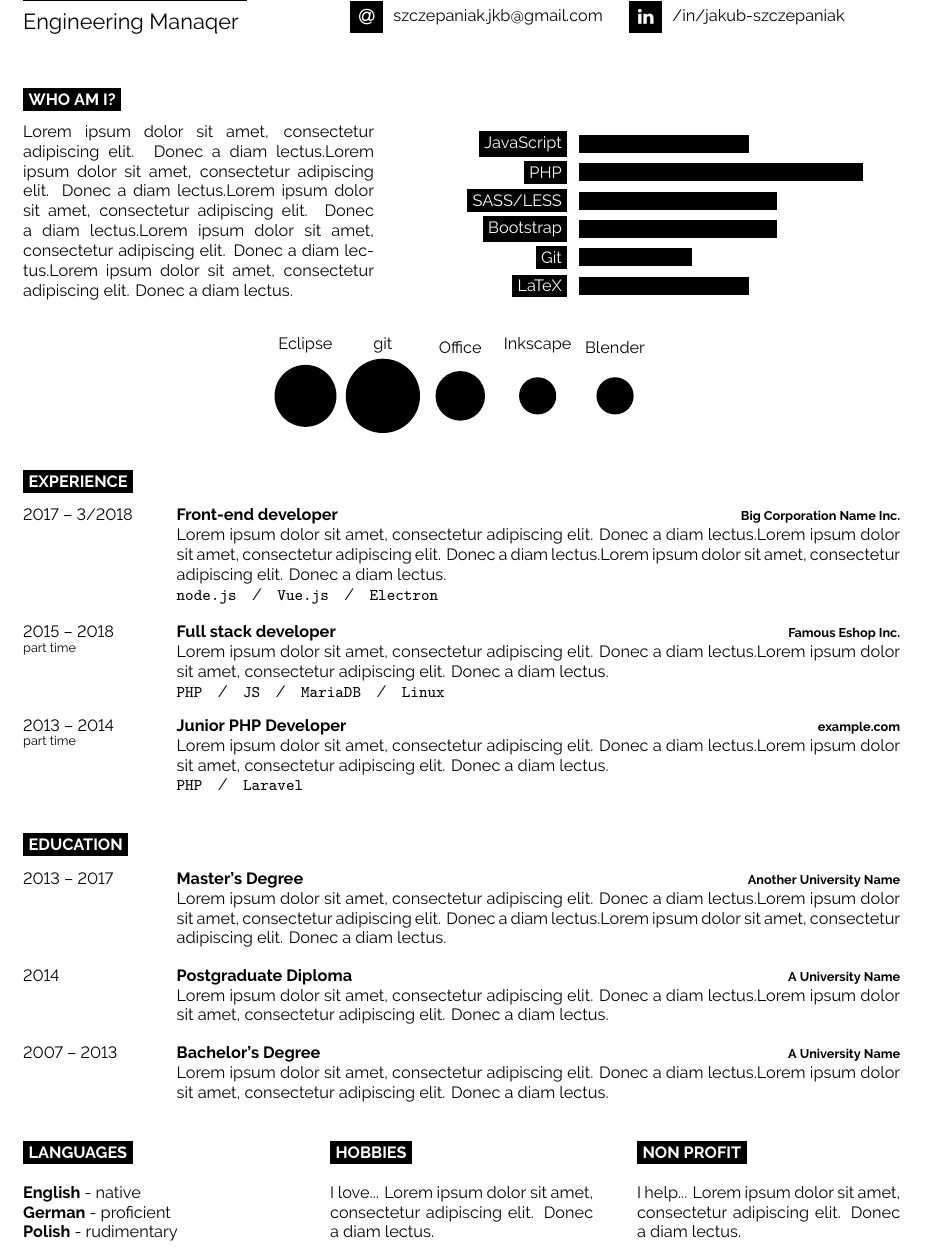
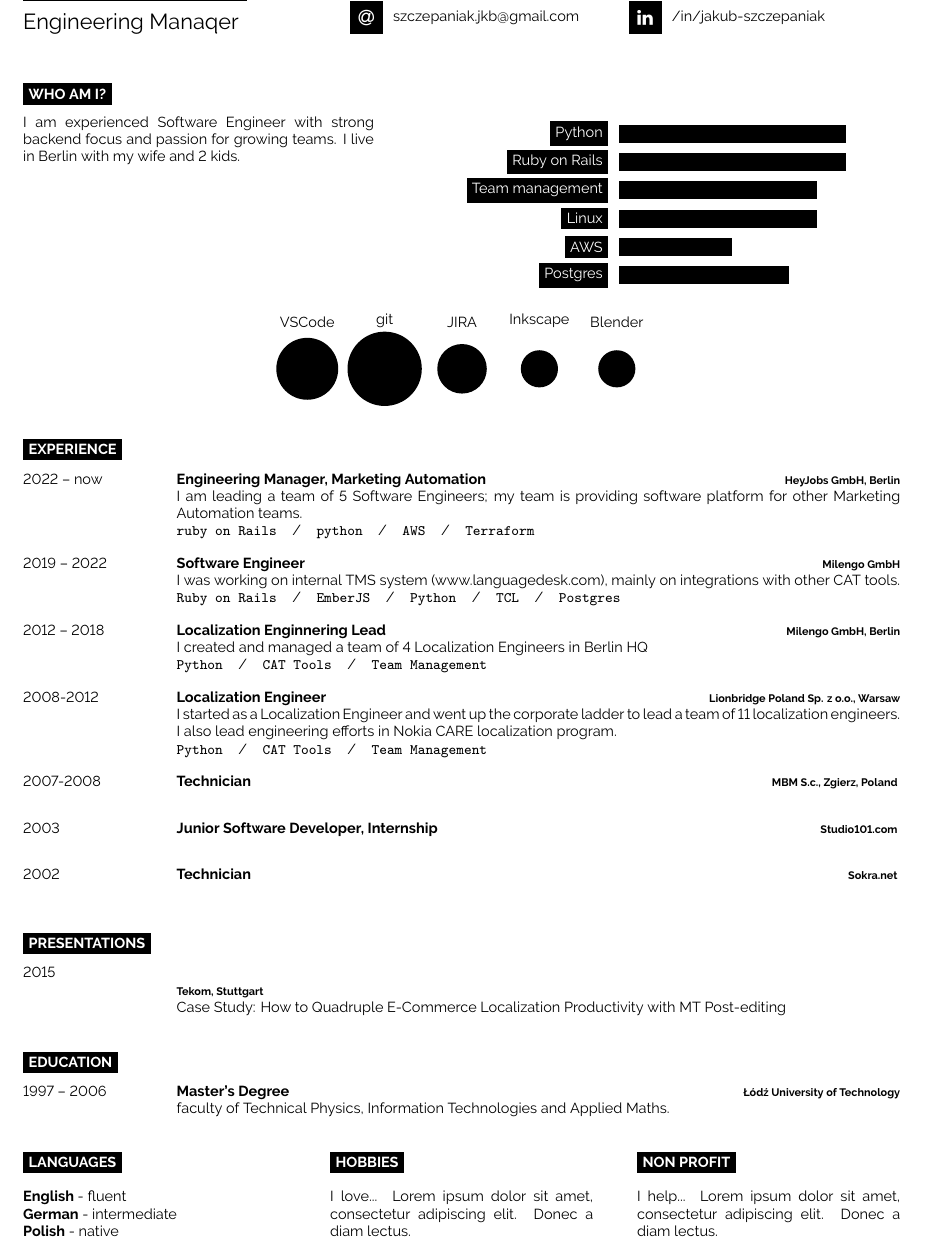
Before and after one commit to jakub-szczepaniak/my-cv, a LaTeX CV (cv.tex): part of the page, cut so that both start at the same text. Compiled offline with XeLaTeX.

Commit message:
Updated CV template with my information.

```diff
--- a/cv.tex
+++ b/cv.tex
@@ -20,7 +20,7 @@
 %	PACKAGES AND OTHER DOCUMENT CONFIGURATIONS
 %----------------------------------------------------------------------------------------
 
-\documentclass[9pt]{developercv} % Default font size, values from 8-12pt are recommended
+\documentclass[8pt]{developercv} % Default font size, values from 8-12pt are recommended
 
 %----------------------------------------------------------------------------------------
 
@@ -73,23 +73,23 @@
 \begin{minipage}[t]{0.4\textwidth} % 40% of the page width for the introduction text
 	\vspace{-\baselineskip} % Required for vertically aligning minipages
 
-	\lorem \lorem \lorem \lorem \lorem\\ % Dummy text
+	{I am experienced Software Engineer with strong backend focus and passion for growing teams. I live in Berlin with my wife and 2 kids.  }
 \end{minipage}
 \hfill % Whitespace between
 \begin{minipage}[t]{0.5\textwidth} % 50% of the page for the skills bar chart
 	\vspace{-\baselineskip} % Required for vertically aligning minipages
 	\begin{barchart}{5.5}
-		\baritem{JavaScript}{60}
-		\baritem{PHP}{100}
-		\baritem{SASS/LESS}{70}
-		\baritem{Bootstrap}{70}
-		\baritem{Git}{40}
-		\baritem{LaTeX}{60}
+		\baritem{Python}{80}
+		\baritem{Ruby on Rails}{80}
+		\baritem{Team management}{70}
+		\baritem{Linux}{70}
+		\baritem{AWS}{40}
+		\baritem{Postgres}{60}
 	\end{barchart}
 \end{minipage}
 
 \begin{center}
-	\bubbles{5/Eclipse, 6/git, 4/Office, 3/Inkscape, 3/Blender}
+	\bubbles{5/VSCode, 6/git, 4/JIRA, 3/Inkscape, 3/Blender}
 \end{center}
 
 %----------------------------------------------------------------------------------------
@@ -100,21 +100,58 @@
 
 \begin{entrylist}
 	\entry
-		{2017 -- 3/2018}
-		{Front-end developer}
-		{Big Corporation Name Inc.}
-		{\lorem \lorem \lorem\\ \texttt{node.js}\slashsep\texttt{Vue.js}\slashsep\texttt{Electron}}
+		{2022 -- now}
+		{Engineering Manager, Marketing Automation}
+		{HeyJobs GmbH, Berlin}
+		{I am leading a team of 5 Software Engineers; my team is providing software platform for other Marketing Automation teams.\\ \texttt{ruby on Rails}\slashsep\texttt{python}\slashsep\texttt{AWS}\slashsep\texttt{Terraform}}
 	\entry
-		{2015 -- 2018\\\footnotesize{part time}}
-		{Full stack developer}
-		{Famous Eshop Inc.}
-		{\lorem\lorem\\ \texttt{PHP}\slashsep\texttt{JS}\slashsep\texttt{MariaDB}\slashsep\texttt{Linux}}
+		{2019 -- 2022}
+		{Software Engineer}
+		{Milengo GmbH}
+		{I was working on internal TMS system (www.languagedesk.com), mainly on integrations with other CAT tools.
+			\\ \texttt{Ruby on Rails}\slashsep\texttt{EmberJS}\slashsep\texttt{Python}\slashsep\texttt{TCL}\slashsep\texttt{Postgres}}
 	\entry
-		{2013 -- 2014\\\footnotesize{part time}}
-		{Junior PHP Developer}
-		{example.com}
-		{\lorem\lorem\\ \texttt{PHP}\slashsep\texttt{Laravel}}
+		{2012 -- 2018}
+		{Localization Enginnering Lead}
+		{Milengo GmbH, Berlin}
+		{I created and managed a team of 4 Localization Engineers in Berlin HQ
+		\\ \texttt{Python}\slashsep\texttt{CAT Tools}\slashsep\texttt{Team Management}}
+	\entry
+		{2008-2012}
+		{Localization Engineer}
+		{Lionbridge Poland Sp. z o.o., Warsaw}
+		{I started as a Localization Engineer and went up the corporate ladder to lead a team of 11 localization engineers.
+		I also lead engineering efforts in Nokia CARE localization program.
+		\\ \texttt{Python}\slashsep\texttt{CAT Tools}\slashsep\texttt{Team Management}}
+	\entry
+		{2007-2008}
+		{Technician}
+		{MBM S.c., Zgierz, Poland }
+		{ }
+	\entry
+		{2003}
+		{Junior Software Developer, Internship}
+		{Studio101.com }
+		{ }
+	\entry
+		{2002}
+		{Technician}
+		{Sokra.net }
+		{ }
 \end{entrylist}
+
+\cvsect{Presentations}
+
+\begin{entrylist}
+	\entry
+		{2015}
+		{ \\ }
+		{Tekom, Stuttgart}
+		{Case Study: How to Quadruple E-Commerce Localization Productivity with
+		MT Post-editing }
+\end{entrylist}
+
+
 
 %----------------------------------------------------------------------------------------
 %	EDUCATION
@@ -124,20 +161,10 @@
 
 \begin{entrylist}
 	\entry
-		{2013 -- 2017}
+		{1997 -- 2006}
 		{Master's Degree}
-		{Another University Name}
-		{\lorem\lorem\lorem}
-	\entry
-		{2014}
-		{Postgraduate Diploma}
-		{A University Name}
-		{\lorem\lorem}
-	\entry
-		{2007 -- 2013}
-		{Bachelor's Degree}
-		{A University Name}
-		{\lorem\lorem}
+		{Łódź University of Technology}
+		{faculty of Technical Physics, Information Technologies and Applied Maths.}
 \end{entrylist}
 
 %----------------------------------------------------------------------------------------
@@ -149,9 +176,9 @@
 
 	\cvsect{Languages}
 
-	\textbf{English} - native\\
-	\textbf{German} - proficient\\
-	\textbf{Polish} - rudimentary
+	\textbf{English} - fluent\\
+	\textbf{German} - intermediate\\
+	\textbf{Polish} - native
 \end{minipage}
 \hfill
 \begin{minipage}[t]{0.3\textwidth}
```
